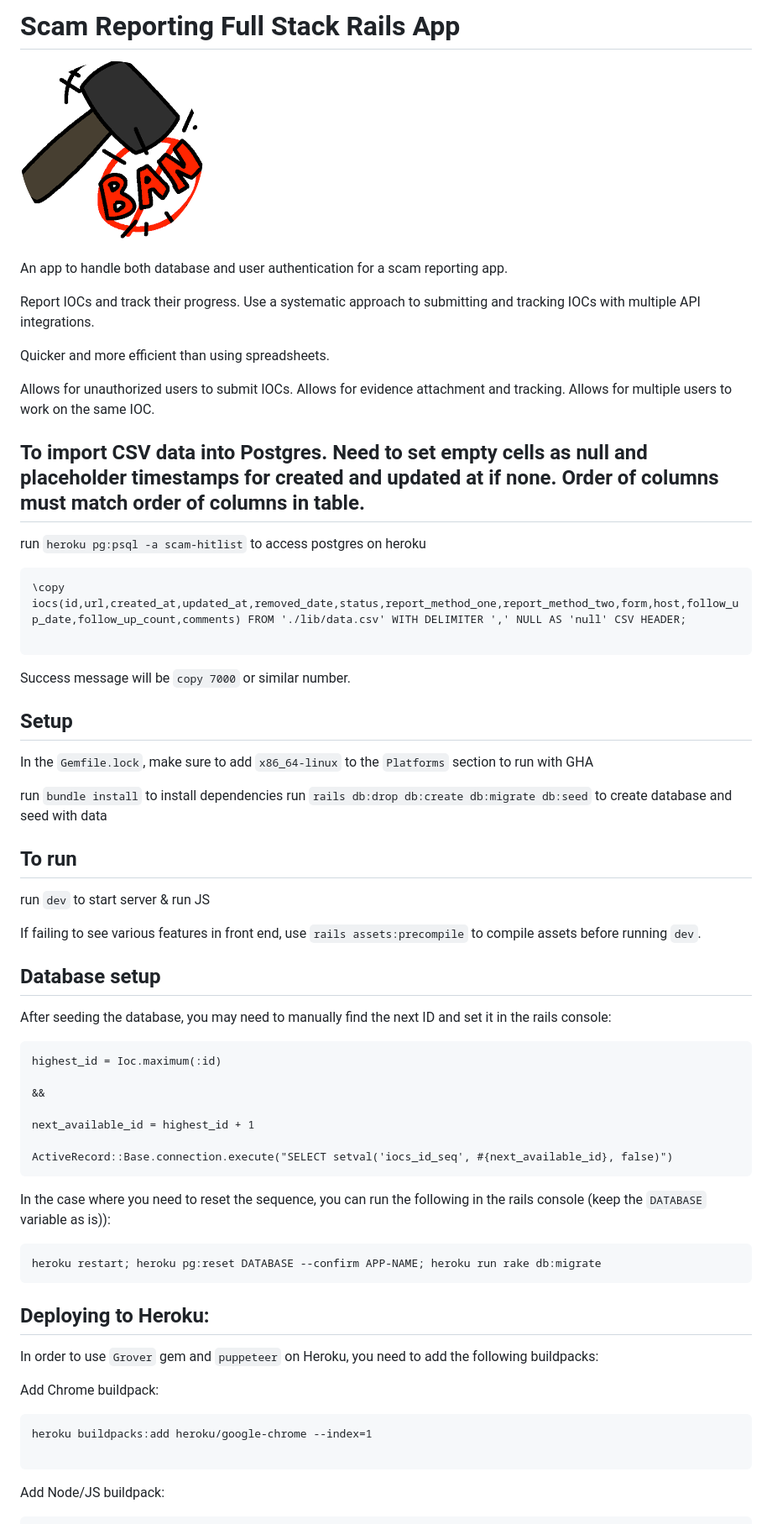
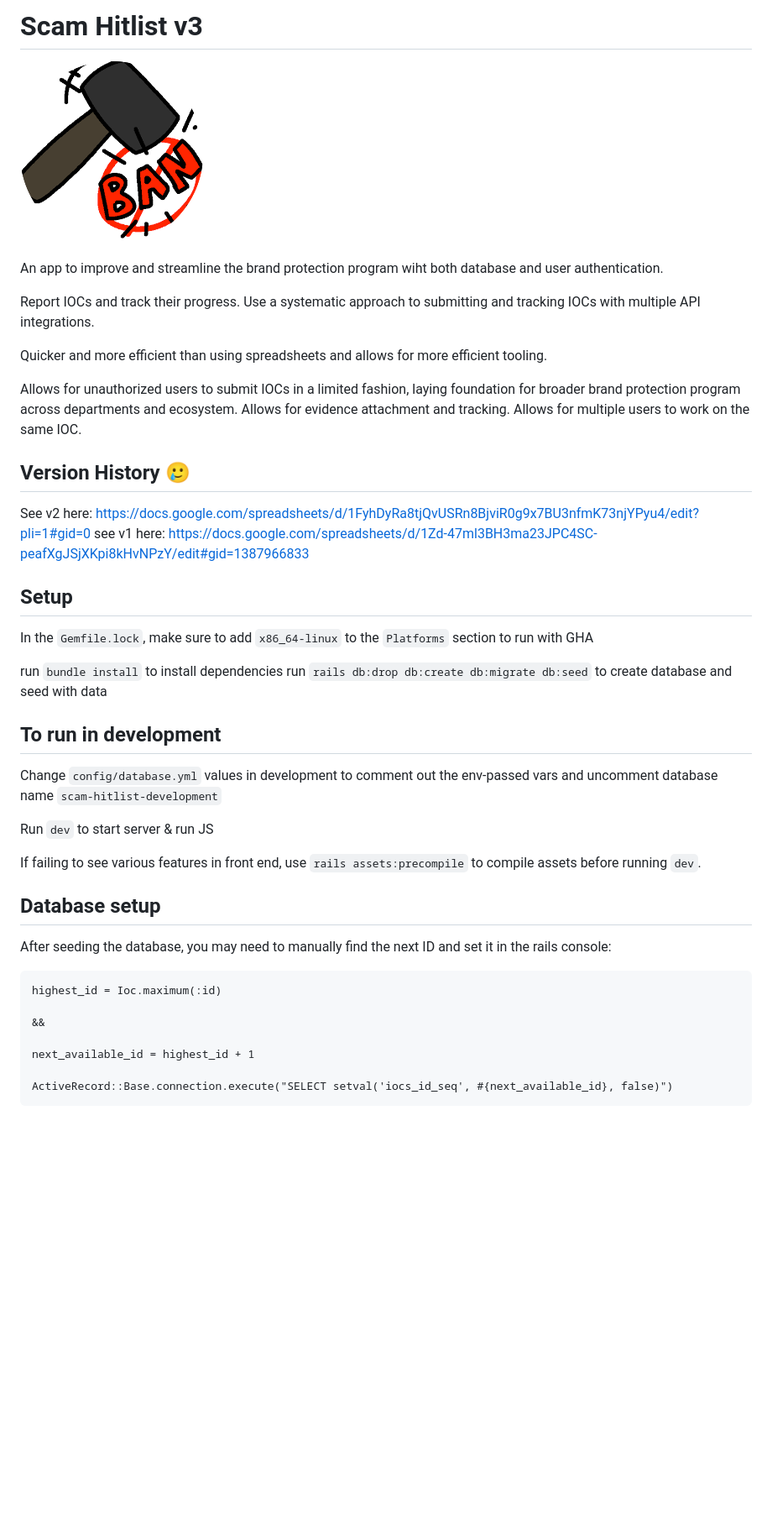
Before and after one commit to AngelLozan/scam-hitlist, a Markdown page: README.md, the part around one of its changes. Shown at 84% size. Drawn GitHub-style; blank space fills up the shorter version.

````diff
--- a/README.md
+++ b/README.md
@@ -1,38 +1,39 @@
-# Scam Reporting Full Stack Rails App
+# Scam Hitlist v3
 
 ![Spam Banned Icon](https://github.com/AngelLozan/scam-hitlist/blob/main/app/assets/images/ban.png?raw=true)
 
-An app to handle both database and user authentication for a scam reporting app.
+An app to improve and streamline the brand protection program wiht both database and user authentication.
 
 Report IOCs and track their progress. Use a systematic approach to submitting and tracking IOCs with multiple API integrations.
 
-Quicker and more efficient than using spreadsheets.
+Quicker and more efficient than using spreadsheets and allows for more efficient tooling.
 
-Allows for unauthorized users to submit IOCs. Allows for evidence attachment and tracking. Allows for multiple users to work on the same IOC.
+Allows for unauthorized users to submit IOCs in a limited fashion, laying foundation for broader brand protection program across departments and ecosystem. Allows for evidence attachment and tracking. Allows for multiple users to work on the same IOC.
 
-## To import CSV data into Postgres. Need to set empty cells as null and placeholder timestamps for created and updated at if none. Order of columns must match order of columns in table.
+## Version History 🥲
 
-run `heroku pg:psql -a scam-hitlist` to access postgres on heroku
+See v2 here: https://docs.google.com/spreadsheets/d/1FyhDyRa8tjQvUSRn8BjviR0g9x7BU3nfmK73njYPyu4/edit?pli=1#gid=0
+see v1 here: https://docs.google.com/spreadsheets/d/1Zd-47ml3BH3ma23JPC4SC-peafXgJSjXKpi8kHvNPzY/edit#gid=1387966833
 
-```
-\copy iocs(id,url,created_at,updated_at,removed_date,status,report_method_one,report_method_two,form,host,follow_up_date,follow_up_count,comments) FROM './lib/data.csv' WITH DELIMITER ',' NULL AS 'null' CSV HEADER;
-
-```
-Success message will be `copy 7000` or similar number.
 
 ## Setup
+
 In the `Gemfile.lock`, make sure to add `x86_64-linux` to the `Platforms` section to run with GHA
 
 run `bundle install` to install dependencies
 run `rails db:drop db:create db:migrate db:seed` to create database and seed with data
 
-## To run
-run `dev` to start server & run JS
+## To run in development
+
+Change `config/database.yml` values in development to comment out the env-passed vars and uncomment database name `scam-hitlist-development`
+
+Run `dev` to start server & run JS
 
 If failing to see various features in front end, use `rails assets:precompile` to compile assets before running `dev`.
 
 
 ## Database setup
+
 After seeding the database, you may need to manually find the next ID and set it in the rails console:
 
 ```
@@ -43,22 +44,3 @@ highest_id = Ioc.maximum(:id)
 next_available_id = highest_id + 1
 
 ActiveRecord::Base.connection.execute("SELECT setval('iocs_id_seq', #{next_available_id}, false)")
-```
-In the case where you need to reset the sequence, you can run the following in the rails console (keep the `DATABASE` variable as is)):
-
-```
-heroku restart; heroku pg:reset DATABASE --confirm APP-NAME; heroku run rake db:migrate
-```
-
-## Deploying to Heroku:
-
-In order to use `Grover` gem and `puppeteer` on Heroku, you need to add the following buildpacks:
-
-Add Chrome buildpack:
-
-```
-heroku buildpacks:add heroku/google-chrome --index=1
-
-```
-Add Node/JS buildpack:
-
````
Also changed, not shown: other parts of README.md (+7 -54 lines).
